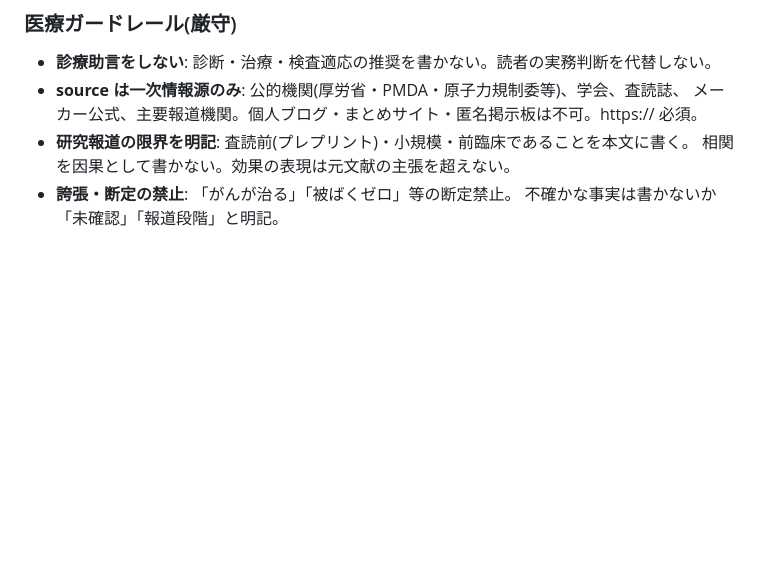
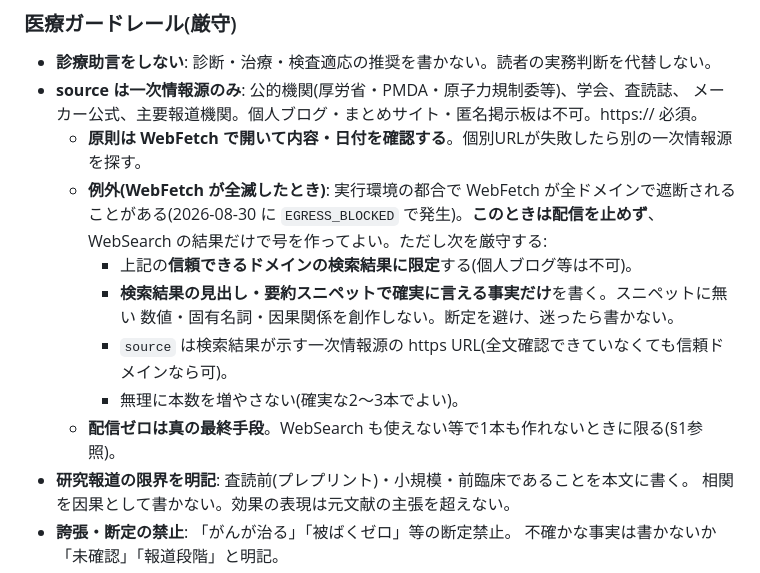
Before and after one commit to murakami-kaito-dev/MedAntenna, a Markdown page: .claude/docs/content-guide.md, the part around the change. Drawn GitHub-style; blank space fills up the shorter version.

```diff
--- a/.claude/docs/content-guide.md
+++ b/.claude/docs/content-guide.md
@@ -41,6 +41,16 @@
 - **診療助言をしない**: 診断・治療・検査適応の推奨を書かない。読者の実務判断を代替しない。
 - **source は一次情報源のみ**: 公的機関(厚労省・PMDA・原子力規制委等)、学会、査読誌、
   メーカー公式、主要報道機関。個人ブログ・まとめサイト・匿名掲示板は不可。https:// 必須。
+  - **原則は WebFetch で開いて内容・日付を確認する**。個別URLが失敗したら別の一次情報源を探す。
+  - **例外(WebFetch が全滅したとき)**: 実行環境の都合で WebFetch が全ドメインで遮断される
+    ことがある(2026-08-30 に `EGRESS_BLOCKED` で発生)。**このときは配信を止めず**、
+    WebSearch の結果だけで号を作ってよい。ただし次を厳守する:
+    - 上記の**信頼できるドメインの検索結果に限定**する(個人ブログ等は不可)。
+    - **検索結果の見出し・要約スニペットで確実に言える事実だけ**を書く。スニペットに無い
+      数値・固有名詞・因果関係を創作しない。断定を避け、迷ったら書かない。
+    - `source` は検索結果が示す一次情報源の https URL(全文確認できていなくても信頼ドメインなら可)。
+    - 無理に本数を増やさない(確実な2〜3本でよい)。
+  - **配信ゼロは真の最終手段**。WebSearch も使えない等で1本も作れないときに限る(§1参照)。
 - **研究報道の限界を明記**: 査読前(プレプリント)・小規模・前臨床であることを本文に書く。
   相関を因果として書かない。効果の表現は元文献の主張を超えない。
 - **誇張・断定の禁止**: 「がんが治る」「被ばくゼロ」等の断定禁止。
```
Also changed, not shown: .claude/docs/update-runbook.md (+18 -0 lines).
